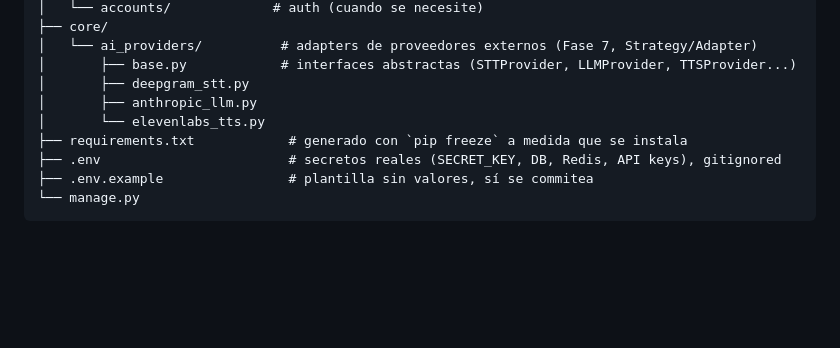
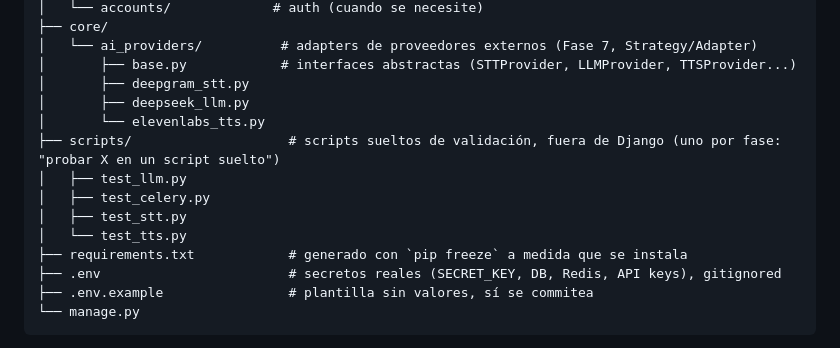
Before and after one commit to AndyMB94/interviewer-ai, a Markdown page: docs/ARCHITECTURE.md, the part around the change. Rendered like a GitHub page; blank space fills up the shorter version.

Commit message:
docs: agregar carpeta scripts/ y corregir referencia a DeepSeek en ARCHITECTURE.md

```diff
--- a/docs/ARCHITECTURE.md
+++ b/docs/ARCHITECTURE.md
@@ -101,8 +101,13 @@ backend/
 │   └── ai_providers/          # adapters de proveedores externos (Fase 7, Strategy/Adapter)
 │       ├── base.py            # interfaces abstractas (STTProvider, LLMProvider, TTSProvider...)
 │       ├── deepgram_stt.py
-│       ├── anthropic_llm.py
+│       ├── deepseek_llm.py
 │       └── elevenlabs_tts.py
+├── scripts/                    # scripts sueltos de validación, fuera de Django (uno por fase: "probar X en un script suelto")
+│   ├── test_llm.py
+│   ├── test_celery.py
+│   ├── test_stt.py
+│   └── test_tts.py
 ├── requirements.txt            # generado con `pip freeze` a medida que se instala
 ├── .env                        # secretos reales (SECRET_KEY, DB, Redis, API keys), gitignored
 ├── .env.example                # plantilla sin valores, sí se commitea
```
